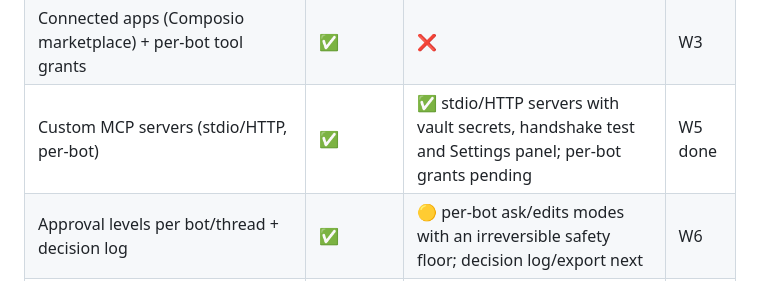
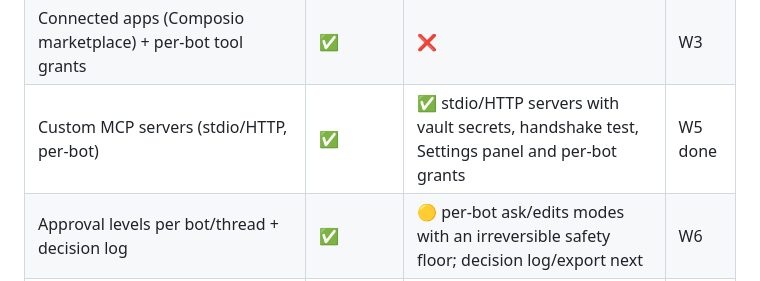
Before and after one commit to guhcostan/brot, a Markdown page: docs/MAUSBOT-PARITY.md, the part around the change. GitHub-like rendering.

```diff
--- a/docs/MAUSBOT-PARITY.md
+++ b/docs/MAUSBOT-PARITY.md
@@ -73,7 +73,7 @@ Legend: ✅ parity or better · 🟡 partial · ❌ absent · 🎯 current wave.
 | Host browser (My Chrome) attach | ✅ | ❌ | W5 |
 | Saved logins vault + `fill_login` | ✅ | ✅ vault-backed logins with a Settings UI, host-gated fill_login with TOTP | W7 done |
 | Connected apps (Composio marketplace) + per-bot tool grants | ✅ | ❌ | W3 |
-| Custom MCP servers (stdio/HTTP, per-bot) | ✅ | ✅ stdio/HTTP servers with vault secrets, handshake test and Settings panel; per-bot grants pending | W5 done |
+| Custom MCP servers (stdio/HTTP, per-bot) | ✅ | ✅ stdio/HTTP servers with vault secrets, handshake test, Settings panel and per-bot grants | W5 done |
 | Approval levels per bot/thread + decision log | ✅ | 🟡 per-bot ask/edits modes with an irreversible safety floor; decision log/export next | W6 |
 | Routines: cron/weekday with timezone, receipts, recovery, calendar | ✅ | ✅ runs, receipts, catch-up, timezone, routines page; calendar next | W3 done |
 | Webhook triggers | ✅ | 🟡 receiver exists, no signed secret UX | W6 |
```
Also changed, not shown: docs/STATUS.md (+12 -0 lines).
